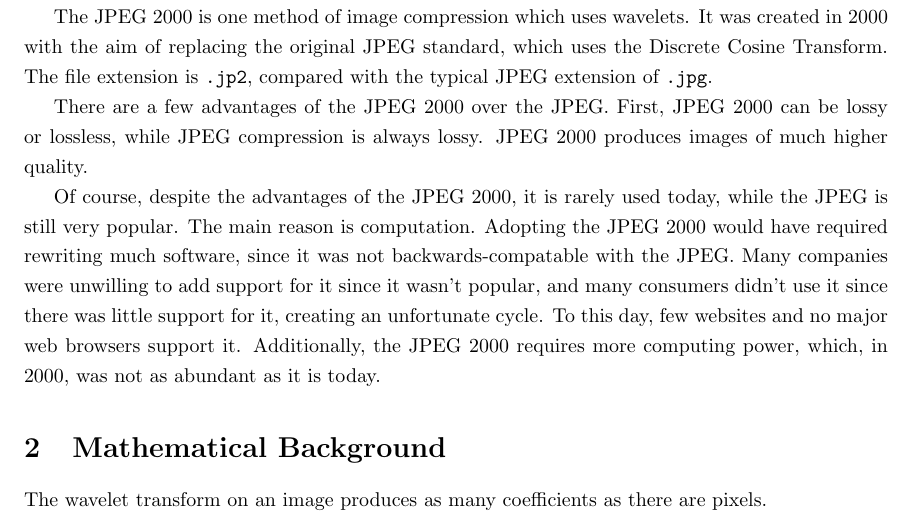
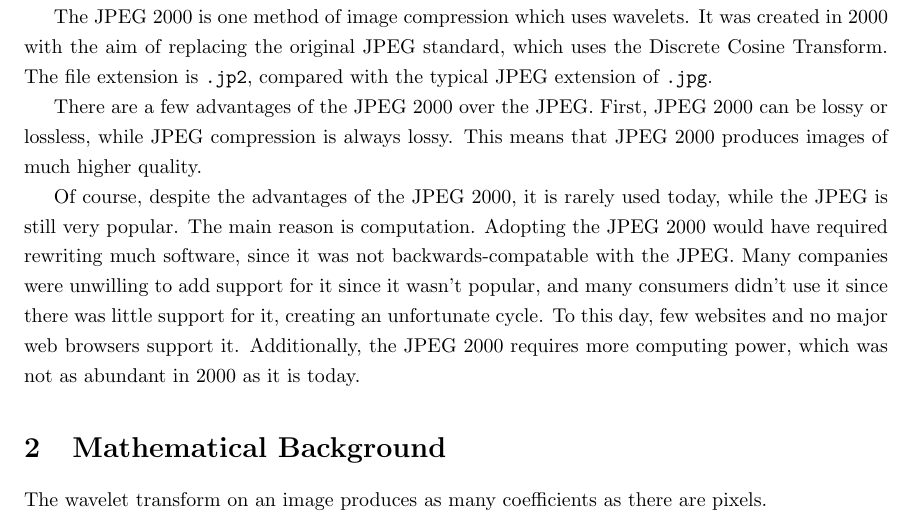
Before and after one commit to TexAgg/Math-414-Final-Project, a LaTeX document (report.tex): part of page 1 of 2, cut so that both start at the same text. Compiled offline with pdfLaTeX.

Commit message:
Minor changes

```diff
--- a/report.tex
+++ b/report.tex
@@ -41,7 +41,7 @@ The file extension is \verb|.jp2|, compared with the typical JPEG extension of \
 
 There are a few advantages of the JPEG 2000 over the JPEG.
 First, JPEG 2000 can be lossy or lossless, while JPEG compression is always lossy.
-JPEG 2000 produces images of much higher quality.
+This means that JPEG 2000 produces images of much higher quality.
 
 Of course, despite the advantages of the JPEG 2000, it is rarely used today,
 while the JPEG is still very popular.
@@ -52,8 +52,7 @@ Many companies were unwilling to add support for it since it wasn't popular,
 and many consumers didn't use it since there was little support for it,
 creating an unfortunate cycle.
 To this day, few websites and no major web browsers support it.
-Additionally, the JPEG 2000 requires more computing power, which,
-in 2000, was not as abundant as it is today.
+Additionally, the JPEG 2000 requires more computing power, which was not as abundant in 2000 as it is today.
 
 
 %%%%%%%%%%%%%%%%%%%%%%%%%%%
```
